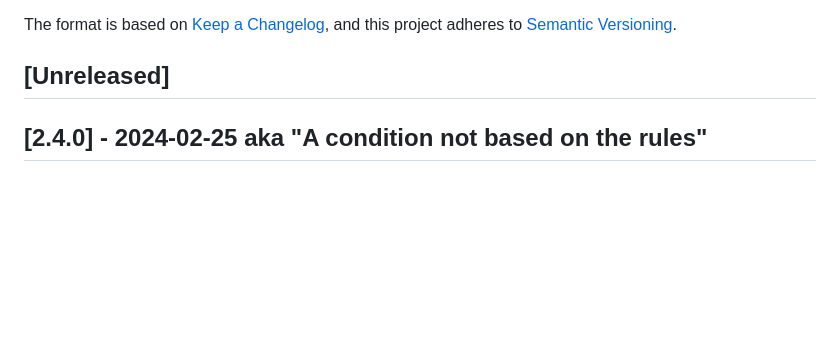
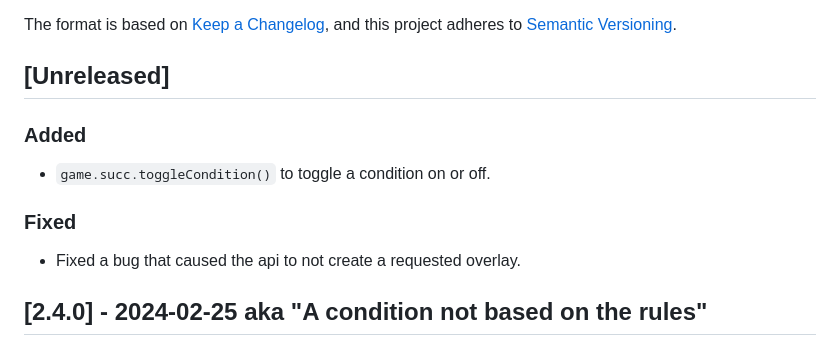
Before and after one commit to SalieriC/SUCC, a Markdown page: CHANGELOG.md, the part around the change. Drawn GitHub-style; blank space fills up the shorter version.

Commit message:
changelog

```diff
--- a/CHANGELOG.md
+++ b/CHANGELOG.md
@@ -5,6 +5,10 @@ The format is based on [Keep a Changelog](https://keepachangelog.com/en/1.0.0/),
 and this project adheres to [Semantic Versioning](https://semver.org/spec/v2.0.0.html).
 
 ## [Unreleased]
+### Added
+- `game.succ.toggleCondition()` to toggle a condition on or off.
+### Fixed
+- Fixed a bug that caused the api to not create a requested overlay.
 
 ## [2.4.0] - 2024-02-25 aka "A condition not based on the rules"
 ### Added
```
